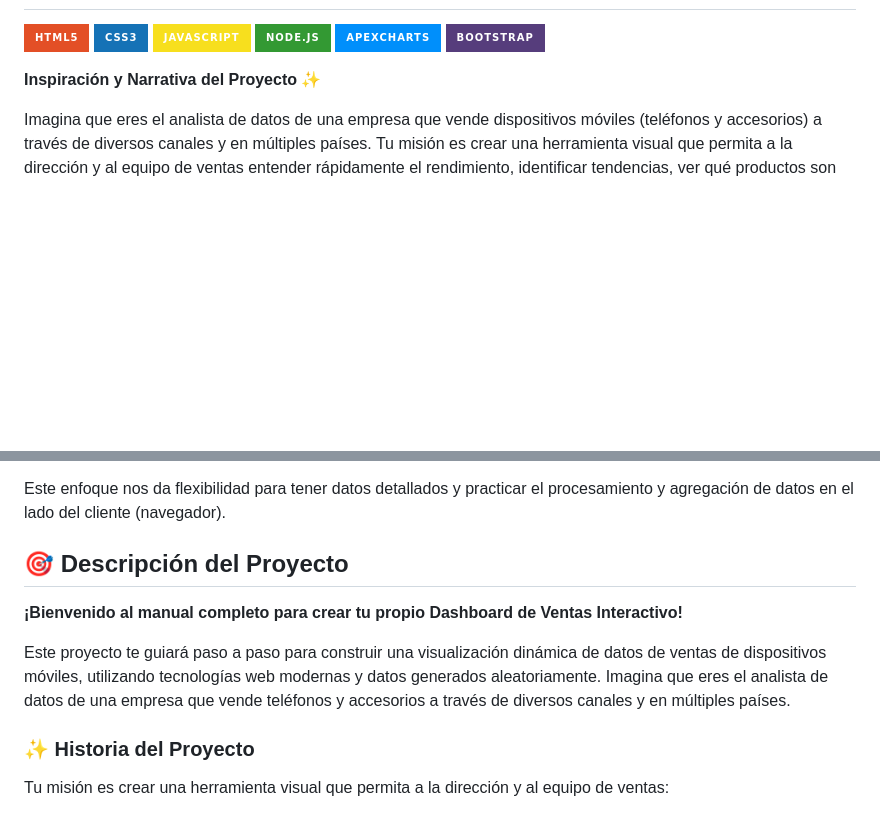
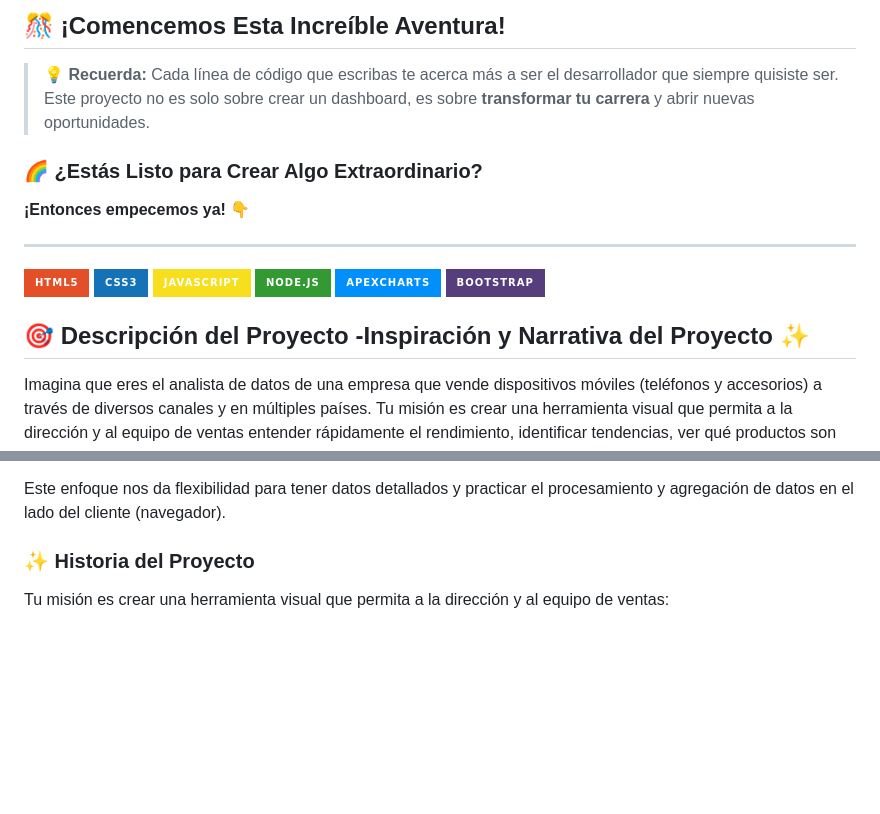
Before and after one commit to JUANCITOPENA/Dashboard_de_Ventas_Transaccional, a Markdown page: README.md, 2 parts joined by grey strips. GitHub-like rendering; badges without logos; blank space fills up the shorter version.

```diff
--- a/README.md
+++ b/README.md
@@ -2,3 +80,12 @@
+## 🎊 **¡Comencemos Esta Increíble Aventura!**
+
+> 💡 **Recuerda:** Cada línea de código que escribas te acerca más a ser el desarrollador que siempre quisiste ser. Este proyecto no es solo sobre crear un dashboard, es sobre **transformar tu carrera** y abrir nuevas oportunidades.
+
+### 🌈 **¿Estás Listo para Crear Algo Extraordinario?**
+
+**¡Entonces empecemos ya!** 👇
+
+---
 
 [![HTML5](https://img.shields.io/badge/HTML5-E34F26?style=for-the-badge&logo=html5&logoColor=white)](https://developer.mozilla.org/es/docs/Web/HTML)
 [![CSS3](https://img.shields.io/badge/CSS3-1572B6?style=for-the-badge&logo=css3&logoColor=white)](https://developer.mozilla.org/es/docs/Web/CSS)
@@ -7,7 +94,8 @@
 [![ApexCharts](https://img.shields.io/badge/ApexCharts-008FFB?style=for-the-badge&logo=apexcharts&logoColor=white)](https://apexcharts.com/)
 [![Bootstrap](https://img.shields.io/badge/Bootstrap-563D7C?style=for-the-badge&logo=bootstrap&logoColor=white)](https://getbootstrap.com/)
 
-**Inspiración y Narrativa del Proyecto ✨**
+
+## 🎯 Descripción del Proyecto -**Inspiración y Narrativa del Proyecto ✨**
 
 Imagina que eres el analista de datos de una empresa que vende dispositivos móviles (teléfonos y accesorios) a través de diversos canales y en múltiples países. Tu misión es crear una herramienta visual que permita a la dirección y al equipo de ventas entender rápidamente el rendimiento, identificar tendencias, ver qué productos son los más vendidos, en qué países se vende más, y cómo se distribuyen las ventas por canal y marca. Este dashboard no solo mostrará los datos, sino que también permitirá filtrarlos de forma interactiva para un análisis más profundo.
 
@@ -27,13 +115,6 @@ Para este proyecto, no utilizaremos una base de datos real compleja. En su lugar
 
 Este enfoque nos da flexibilidad para tener datos detallados y practicar el procesamiento y agregación de datos en el lado del cliente (navegador).
 
-
-
-## 🎯 Descripción del Proyecto
-
-**¡Bienvenido al manual completo para crear tu propio Dashboard de Ventas Interactivo!**
-
-Este proyecto te guiará paso a paso para construir una visualización dinámica de datos de ventas de dispositivos móviles, utilizando tecnologías web modernas y datos generados aleatoriamente. Imagina que eres el analista de datos de una empresa que vende teléfonos y accesorios a través de diversos canales y en múltiples países.
 
 ### ✨ Historia del Proyecto
 
```
Also changed, not shown: other parts of README.md (+79 -1 lines).
